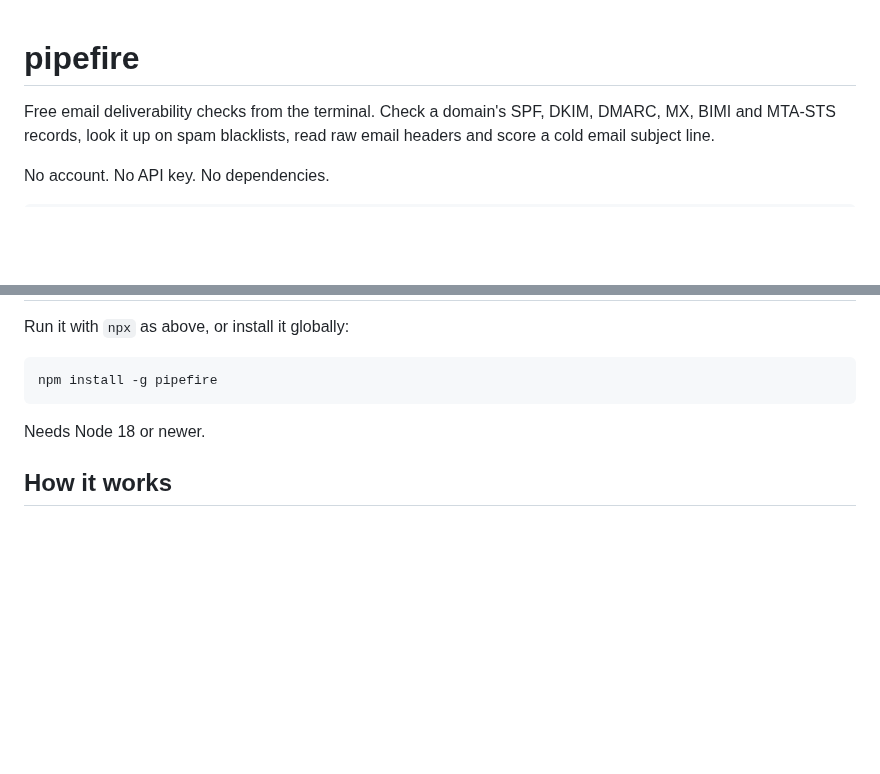
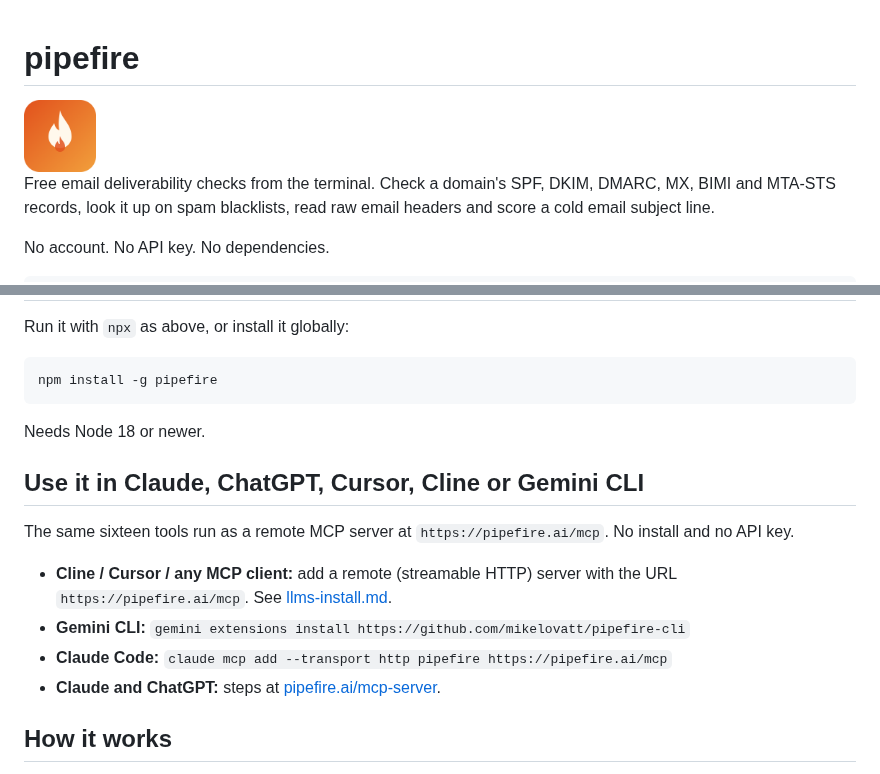
Before and after one commit to mikelovatt/pipefire-cli, a Markdown page: README.md, 2 parts joined by grey strips. GitHub-like rendering; pictures changed too: assets/logo-400.png (added); blank space fills up the shorter version.

Commit message:
MCP: Gemini CLI extension manifest, GEMINI.md, llms-install.md for Cline, logo, server.json

```diff
--- a/README.md
+++ b/README.md
@@ -1,4 +1,6 @@
 # pipefire
+
+<img src="assets/logo-400.png" width="72" alt="Pipefire">
 
 Free email deliverability checks from the terminal. Check a domain's SPF, DKIM, DMARC, MX, BIMI and MTA-STS records, look it up on spam blacklists, read raw email headers and score a cold email subject line.
 
@@ -56,6 +58,15 @@ npm install -g pipefire
 
 Needs Node 18 or newer.
 
+## Use it in Claude, ChatGPT, Cursor, Cline or Gemini CLI
+
+The same sixteen tools run as a remote MCP server at `https://pipefire.ai/mcp`. No install and no API key.
+
+- **Cline / Cursor / any MCP client:** add a remote (streamable HTTP) server with the URL `https://pipefire.ai/mcp`. See [llms-install.md](llms-install.md).
+- **Gemini CLI:** `gemini extensions install https://github.com/mikelovatt/pipefire-cli`
+- **Claude Code:** `claude mcp add --transport http pipefire https://pipefire.ai/mcp`
+- **Claude and ChatGPT:** steps at [pipefire.ai/mcp-server](https://pipefire.ai/mcp-server?utm_source=github).
+
 ## How it works
 
 The CLI calls the same free tools as [pipefire.ai/tools](https://pipefire.ai/tools?utm_source=npm), through Pipefire's public MCP endpoint at `https://pipefire.ai/mcp`. Checks are rate limited per IP. Nothing you check is stored.
```
Also changed, not shown: GEMINI.md (added, +11 -0 lines), llms-install.md (added, +24 -0 lines), 2 other files.
